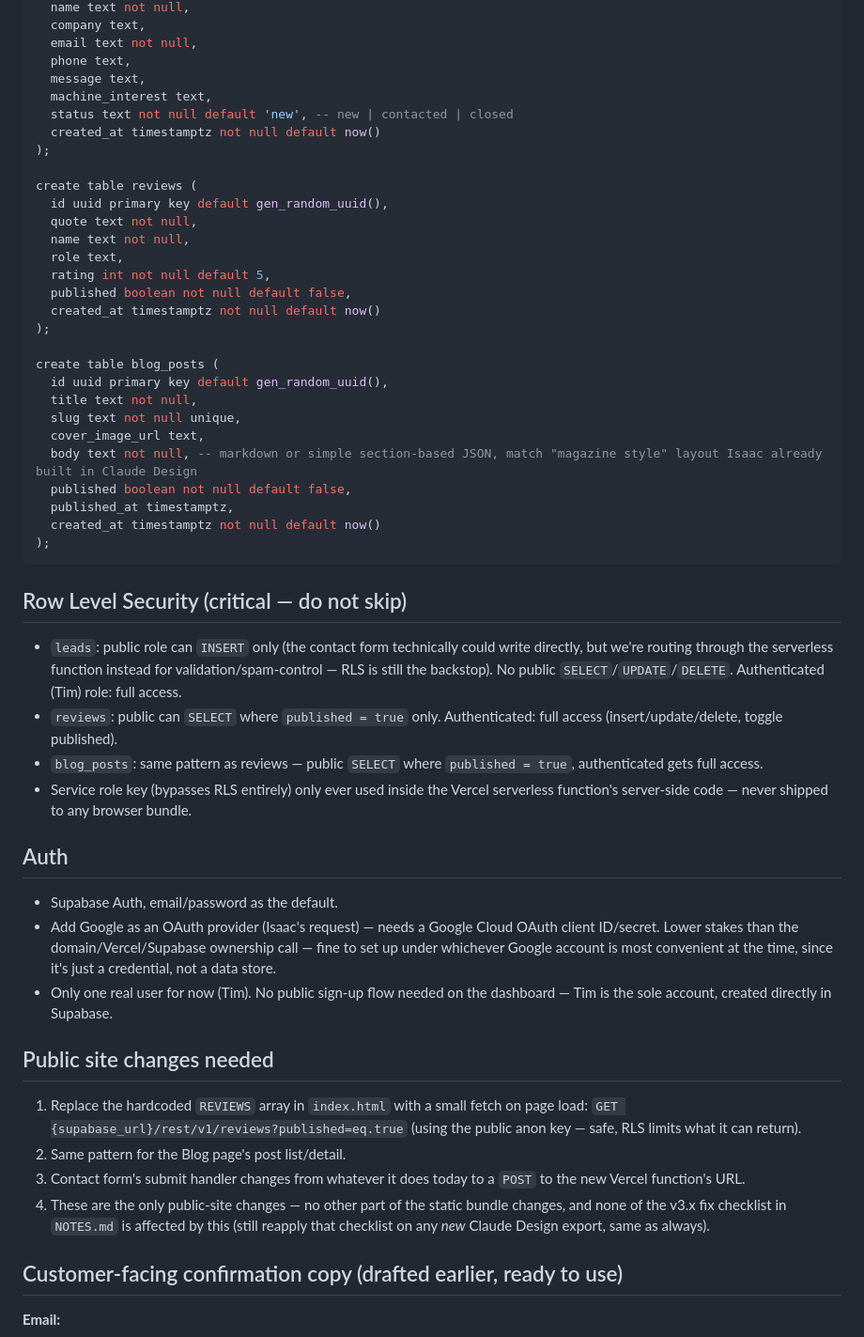
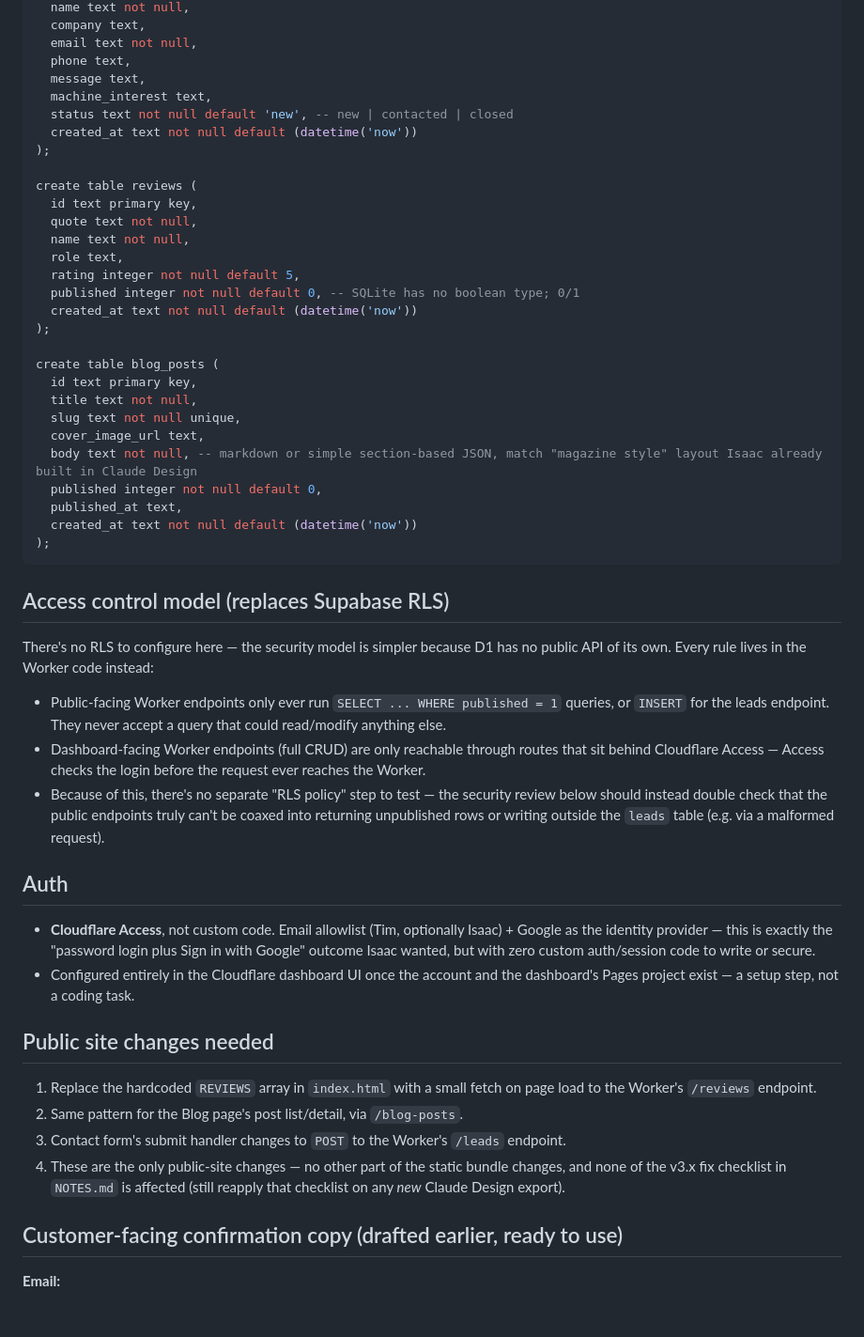
Before and after one commit to williamsisaac823-png/Tims-website, a Markdown page: DASHBOARD_BUILD_PLAN.md, the part around one of its changes. Shown at 94% size. Rendered like a GitHub page; blank space fills up the shorter version.

````diff
--- a/DASHBOARD_BUILD_PLAN.md
+++ b/DASHBOARD_BUILD_PLAN.md
@@ -67,66 +105,66 @@ create table leads (
   message text,
   machine_interest text,
   status text not null default 'new', -- new | contacted | closed
-  created_at timestamptz not null default now()
+  created_at text not null default (datetime('now'))
 );
 
 create table reviews (
-  id uuid primary key default gen_random_uuid(),
+  id text primary key,
   quote text not null,
   name text not null,
   role text,
-  rating int not null default 5,
-  published boolean not null default false,
-  created_at timestamptz not null default now()
+  rating integer not null default 5,
+  published integer not null default 0, -- SQLite has no boolean type; 0/1
+  created_at text not null default (datetime('now'))
 );
 
 create table blog_posts (
-  id uuid primary key default gen_random_uuid(),
+  id text primary key,
   title text not null,
   slug text not null unique,
   cover_image_url text,
   body text not null, -- markdown or simple section-based JSON, match "magazine style" layout Isaac already built in Claude Design
-  published boolean not null default false,
-  published_at timestamptz,
-  created_at timestamptz not null default now()
+  published integer not null default 0,
+  published_at text,
+  created_at text not null default (datetime('now'))
 );
 ```
 
-## Row Level Security (critical — do not skip)
+## Access control model (replaces Supabase RLS)
 
-- `leads`: public role can `INSERT` only (the contact form technically could
-  write directly, but we're routing through the serverless function instead
-  for validation/spam-control — RLS is still the backstop). No public
-  `SELECT`/`UPDATE`/`DELETE`. Authenticated (Tim) role: full access.
-- `reviews`: public can `SELECT` where `published = true` only. Authenticated:
-  full access (insert/update/delete, toggle published).
-- `blog_posts`: same pattern as reviews — public `SELECT` where
-  `published = true`, authenticated gets full access.
-- Service role key (bypasses RLS entirely) only ever used inside the Vercel
-  serverless function's server-side code — never shipped to any browser bundle.
+There's no RLS to configure here — the security model is simpler because D1
+has no public API of its own. Every rule lives in the Worker code instead:
+
+- Public-facing Worker endpoints only ever run `SELECT ... WHERE published = 1`
+  queries, or `INSERT` for the leads endpoint. They never accept a query that
+  could read/modify anything else.
+- Dashboard-facing Worker endpoints (full CRUD) are only reachable through
+  routes that sit behind Cloudflare Access — Access checks the login before
+  the request ever reaches the Worker.
+- Because of this, there's no separate "RLS policy" step to test — the
+  security review below should instead double check that the public endpoints
+  truly can't be coaxed into returning unpublished rows or writing outside
+  the `leads` table (e.g. via a malformed request).
 
 ## Auth
 
-- Supabase Auth, email/password as the default.
-- Add Google as an OAuth provider (Isaac's request) — needs a Google Cloud
-  OAuth client ID/secret. Lower stakes than the domain/Vercel/Supabase
-  ownership call — fine to set up under whichever Google account is most
-  convenient at the time, since it's just a credential, not a data store.
-- Only one real user for now (Tim). No public sign-up flow needed on the
-  dashboard — Tim is the sole account, created directly in Supabase.
+- **Cloudflare Access**, not custom code. Email allowlist (Tim, optionally
+  Isaac) + Google as the identity provider — this is exactly the "password
+  login plus Sign in with Google" outcome Isaac wanted, but with zero custom
+  auth/session code to write or secure.
+- Configured entirely in the Cloudflare dashboard UI once the account and
+  the dashboard's Pages project exist — a setup step, not a coding task.
 
 ## Public site changes needed
 
 1. Replace the hardcoded `REVIEWS` array in `index.html` with a small fetch
-   on page load: `GET {supabase_url}/rest/v1/reviews?published=eq.true`
-   (using the public anon key — safe, RLS limits what it can return).
-2. Same pattern for the Blog page's post list/detail.
-3. Contact form's submit handler changes from whatever it does today to a
-   `POST` to the new Vercel function's URL.
+   on page load to the Worker's `/reviews` endpoint.
+2. Same pattern for the Blog page's post list/detail, via `/blog-posts`.
+3. Contact form's submit handler changes to `POST` to the Worker's `/leads`
+   endpoint.
 4. These are the only public-site changes — no other part of the static
    bundle changes, and none of the v3.x fix checklist in `NOTES.md` is
-   affected by this (still reapply that checklist on any *new* Claude
-   Design export, same as always).
+   affected (still reapply that checklist on any *new* Claude Design export).
 
 ## Customer-facing confirmation copy (drafted earlier, ready to use)
 
````
Also changed, not shown: other parts of DASHBOARD_BUILD_PLAN.md (+125 -62 lines).
